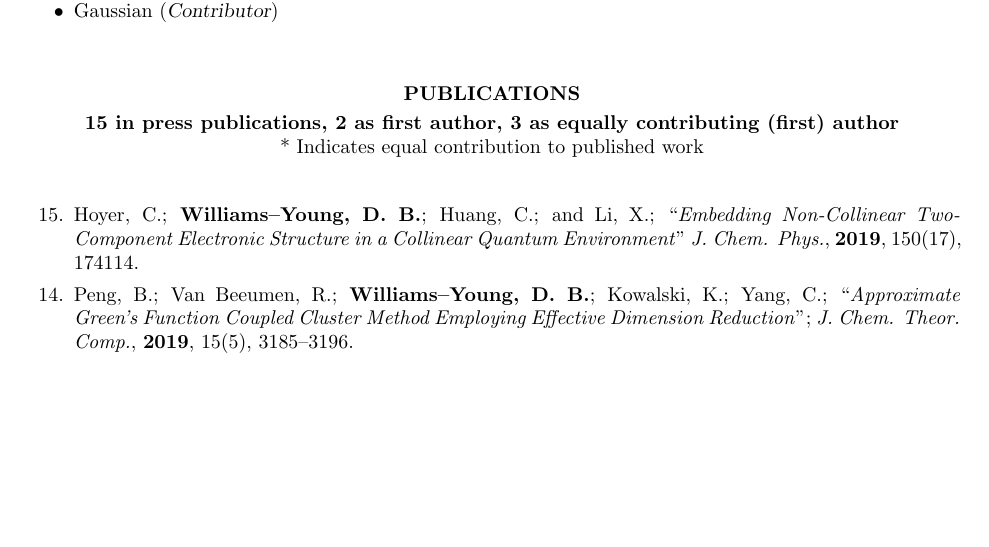
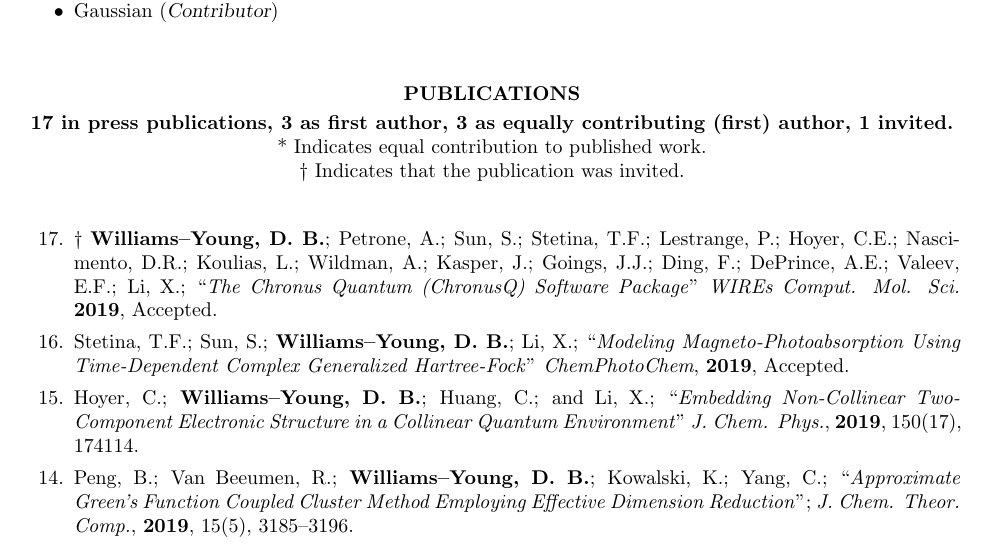
Before and after one commit to wavefunction91/CV, a LaTeX CV (CV.tex): part of page 2 of 5, cut so that both start at the same text, the shorter picture padded with empty space. Compiled offline with pdfLaTeX.

Commit message:
Added recently accepted papers

```diff
--- a/CV.tex
+++ b/CV.tex
@@ -272,13 +272,22 @@ I have contributed to the development of the following software packages:
 \section{\centerline{PUBLICATIONS}}
 \vspace{-0.1in} % Some whitespace between sections
 \begin{center}
-{\bf 15 in press publications, 2 as first author, 3 as equally contributing (first) author}\\
+{\bf 17 in press publications, 3 as first author, 3 as equally contributing (first) author, 1 invited.}\\
 
-* Indicates equal contribution to published work
+* Indicates equal contribution to published work. \\$\dagger$ Indicates that the publication was invited.
 \end{center}
 
 \vspace{10pt} % Gap between title and text
 \begin{etaremune}
+  \item $\dagger$ \me; Petrone, A.; Sun, S.; Stetina, T.F.; Lestrange, P.; Hoyer, C.E.;
+        Nascimento, D.R.; Koulias, L.; Wildman, A.; Kasper, J.; Goings, J.J.;
+        Ding, F.; DePrince, A.E.; Valeev, E.F.; \xsli;
+        ``\emph{The Chronus Quantum (ChronusQ) Software Package}"
+        \emph{WIREs Comput. Mol. Sci.} \textbf{2019}, Accepted.
+  \item Stetina, T.F.; Sun, S.; \me; \xsli;
+        ``\emph{Modeling Magneto-Photoabsorption Using Time-Dependent Complex
+          Generalized Hartree-Fock}"
+        \emph{ChemPhotoChem}, \textbf{2019}, Accepted.
   \item Hoyer, C.; \me; Huang, C.; and \xsli;
         ``\emph{Embedding Non-Collinear Two-Component Electronic Structure in
           a Collinear Quantum Environment}"
```
